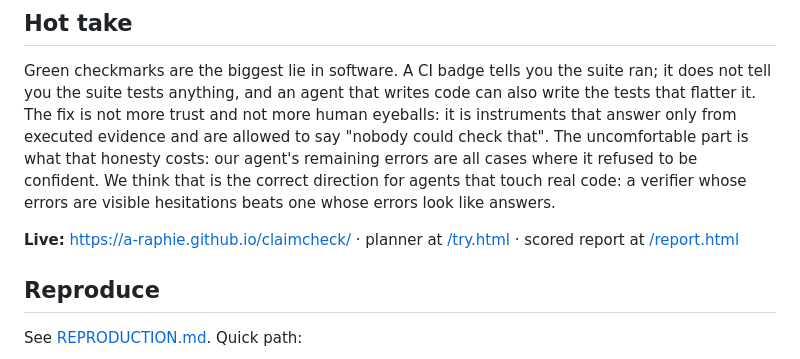
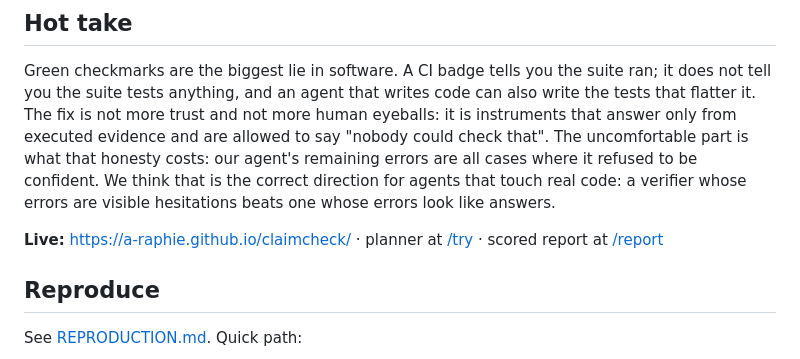
Before and after one commit to A-Raphie/claimcheck, a Markdown page: README.md, the part around the change. GitHub-like rendering.

Commit message:
readme: clean link labels for live urls

```diff
--- a/README.md
+++ b/README.md
@@ -121,7 +121,7 @@ errors are all cases where it refused to be confident. We think that is the corr
 direction for agents that touch real code: a verifier whose errors are visible hesitations
 beats one whose errors look like answers.
 
-**Live:** https://a-raphie.github.io/claimcheck/ · planner at [/try.html](https://a-raphie.github.io/claimcheck/try) · scored report at [/report.html](https://a-raphie.github.io/claimcheck/report)
+**Live:** https://a-raphie.github.io/claimcheck/ · planner at [/try](https://a-raphie.github.io/claimcheck/try) · scored report at [/report](https://a-raphie.github.io/claimcheck/report)
 
 ## Reproduce
 
```
